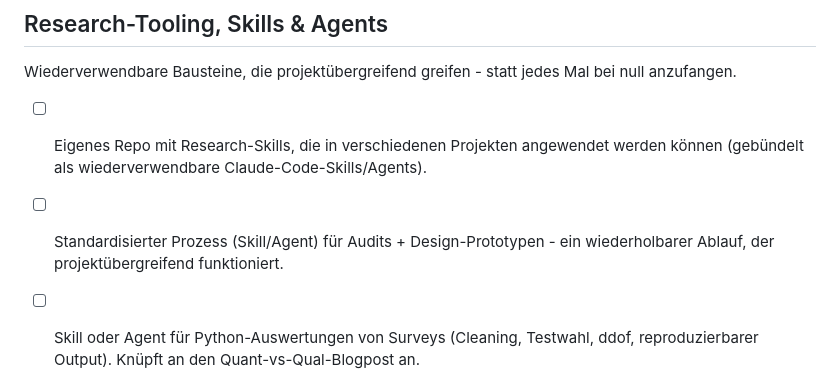
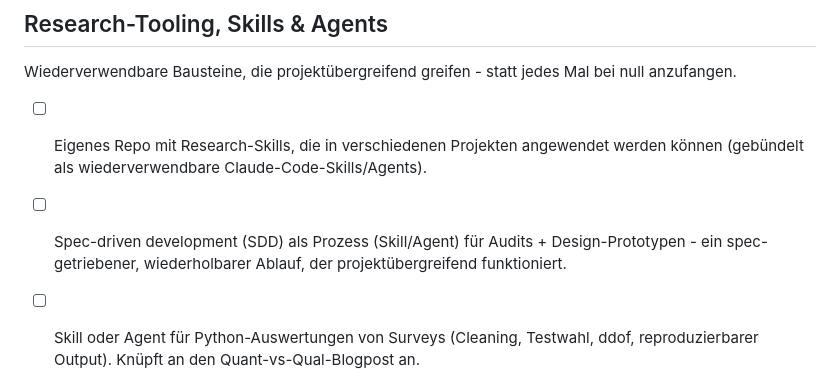
Before and after one commit to lisannevisser/portfolio, a Markdown page: BACKLOG.md, the part around the change. GitHub-like rendering.

Commit message:
docs: clarify audit/prototype idea as spec-driven development (#117)
Claude-Session: https://claude.ai/code/session_01A7cxhp7amV2XeUNFC7QPQo

Co-authored-by: Claude <noreply@anthropic.com>

```diff
--- a/BACKLOG.md
+++ b/BACKLOG.md
@@ -86,8 +86,9 @@ Mal bei null anzufangen.
 - [ ] Eigenes Repo mit Research-Skills, die in verschiedenen Projekten
       angewendet werden können (gebündelt als wiederverwendbare
       Claude-Code-Skills/Agents).
-- [ ] Standardisierter Prozess (Skill/Agent) für Audits + Design-Prototypen
-      - ein wiederholbarer Ablauf, der projektübergreifend funktioniert.
+- [ ] Spec-driven development (SDD) als Prozess (Skill/Agent) für Audits +
+      Design-Prototypen - ein spec-getriebener, wiederholbarer Ablauf, der
+      projektübergreifend funktioniert.
 - [ ] Skill oder Agent für Python-Auswertungen von Surveys (Cleaning,
       Testwahl, ddof, reproduzierbarer Output). Knüpft an den
       Quant-vs-Qual-Blogpost an.
```
